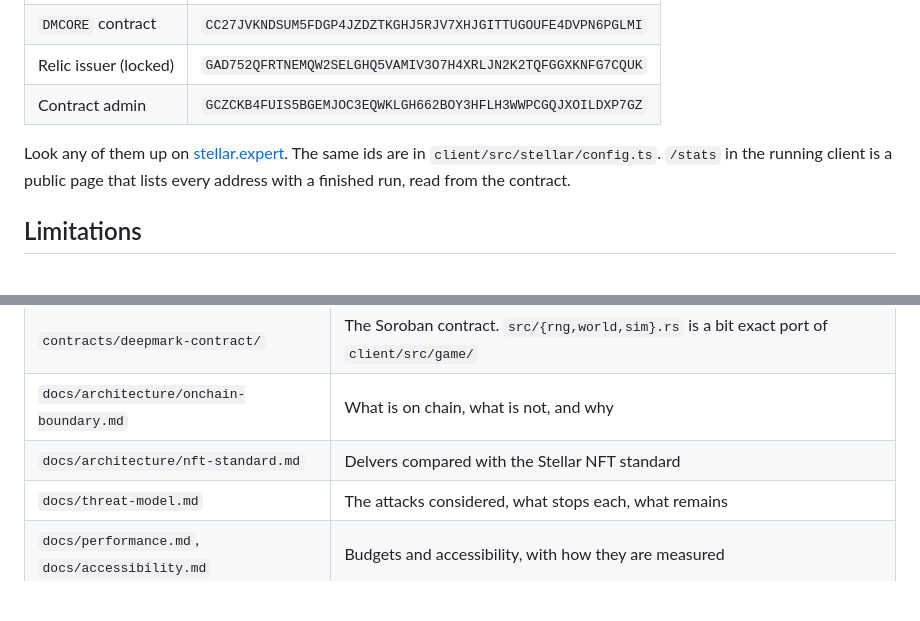
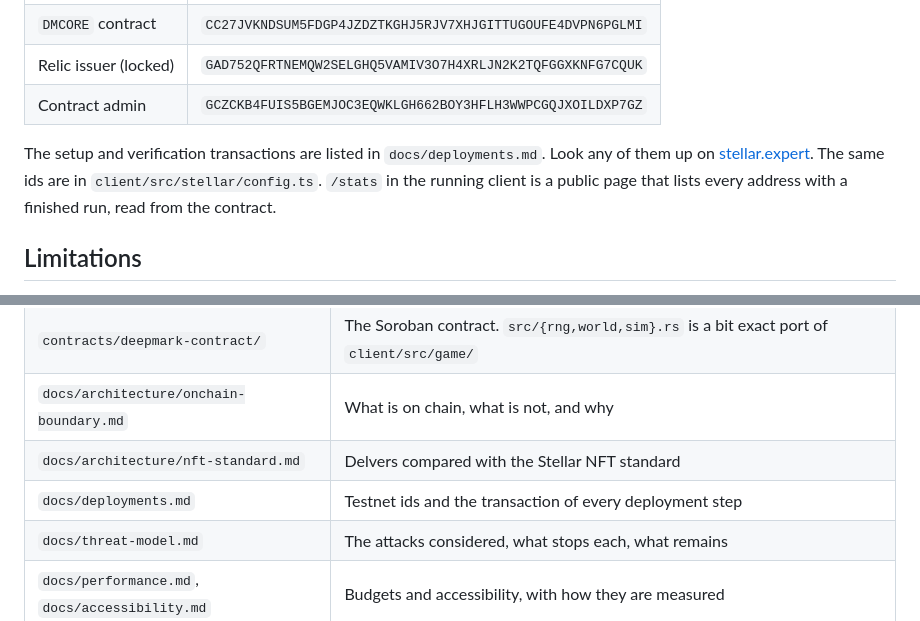
Before and after one commit to ZephyRoute/deepmark, a Markdown page: README.md, 2 parts joined by grey strips. Drawn GitHub-style; blank space fills up the shorter version.

Commit message:
docs: link the deployments record from the readme and checklist

```diff
--- a/README.md
+++ b/README.md
@@ -49,7 +49,7 @@ The game is built so it is fun with the chain switched off in your head. Renderi
 | Relic issuer (locked) | `GAD752QFRTNEMQW2SELGHQ5VAMIV3O7H4XRLJN2K2TQFGGXKNFG7CQUK` |
 | Contract admin | `GCZCKB4FUIS5BGEMJOC3EQWKLGH662BOY3HFLH3WWPCGQJXOILDXP7GZ` |
 
-Look any of them up on [stellar.expert](https://stellar.expert/explorer/testnet). The same ids are in `client/src/stellar/config.ts`. `/stats` in the running client is a public page that lists every address with a finished run, read from the contract.
+The setup and verification transactions are listed in `docs/deployments.md`. Look any of them up on [stellar.expert](https://stellar.expert/explorer/testnet). The same ids are in `client/src/stellar/config.ts`. `/stats` in the running client is a public page that lists every address with a finished run, read from the contract.
 
 ## Limitations
 
@@ -87,6 +87,7 @@ GitHub Actions runs the client checks when `client/` changes, the contract check
 | `contracts/deepmark-contract/` | The Soroban contract. `src/{rng,world,sim}.rs` is a bit exact port of `client/src/game/` |
 | `docs/architecture/onchain-boundary.md` | What is on chain, what is not, and why |
 | `docs/architecture/nft-standard.md` | Delvers compared with the Stellar NFT standard |
+| `docs/deployments.md` | Testnet ids and the transaction of every deployment step |
 | `docs/threat-model.md` | The attacks considered, what stops each, what remains |
 | `docs/performance.md`, `docs/accessibility.md` | Budgets and accessibility, with how they are measured |
 | `docs/submission-checklist.md` | What is done and what is still open |
```
Also changed, not shown: docs/submission-checklist.md (+1 -1 lines).
